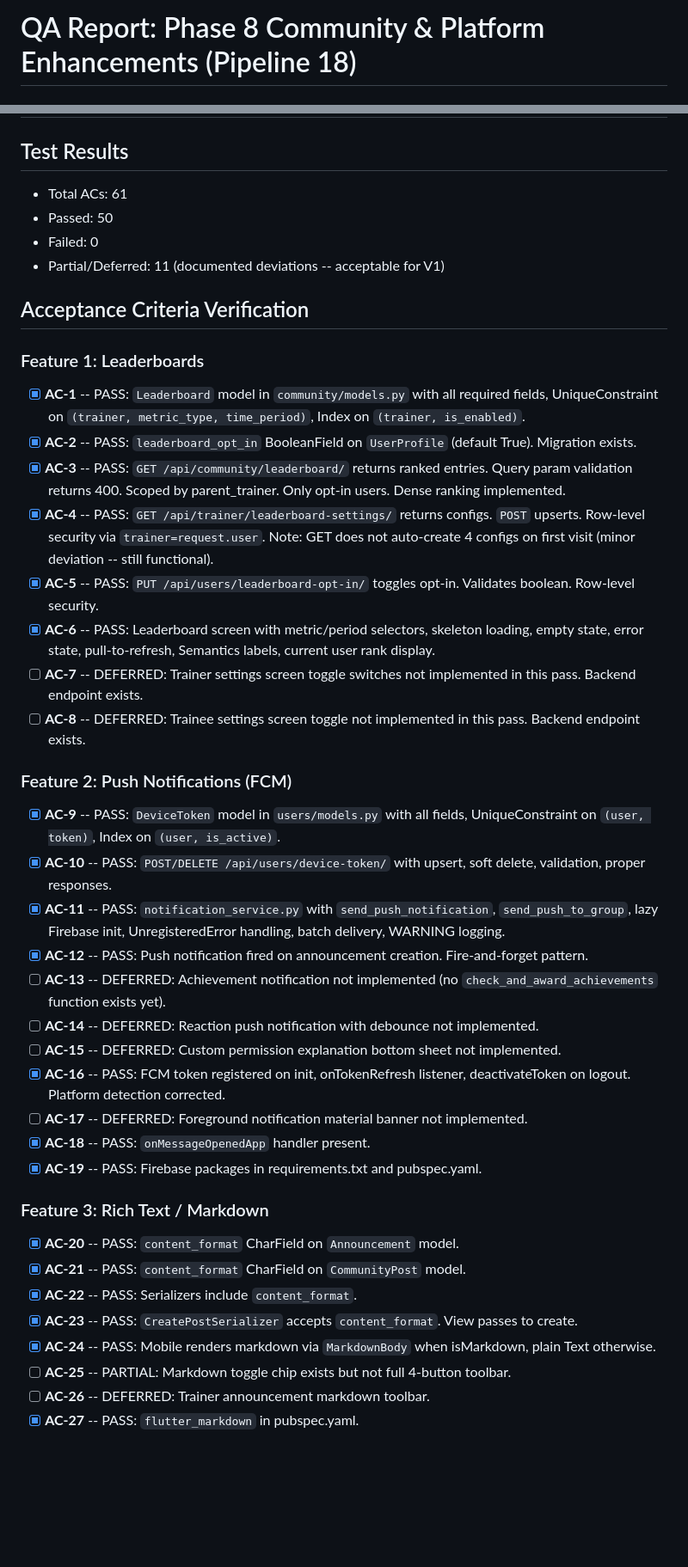
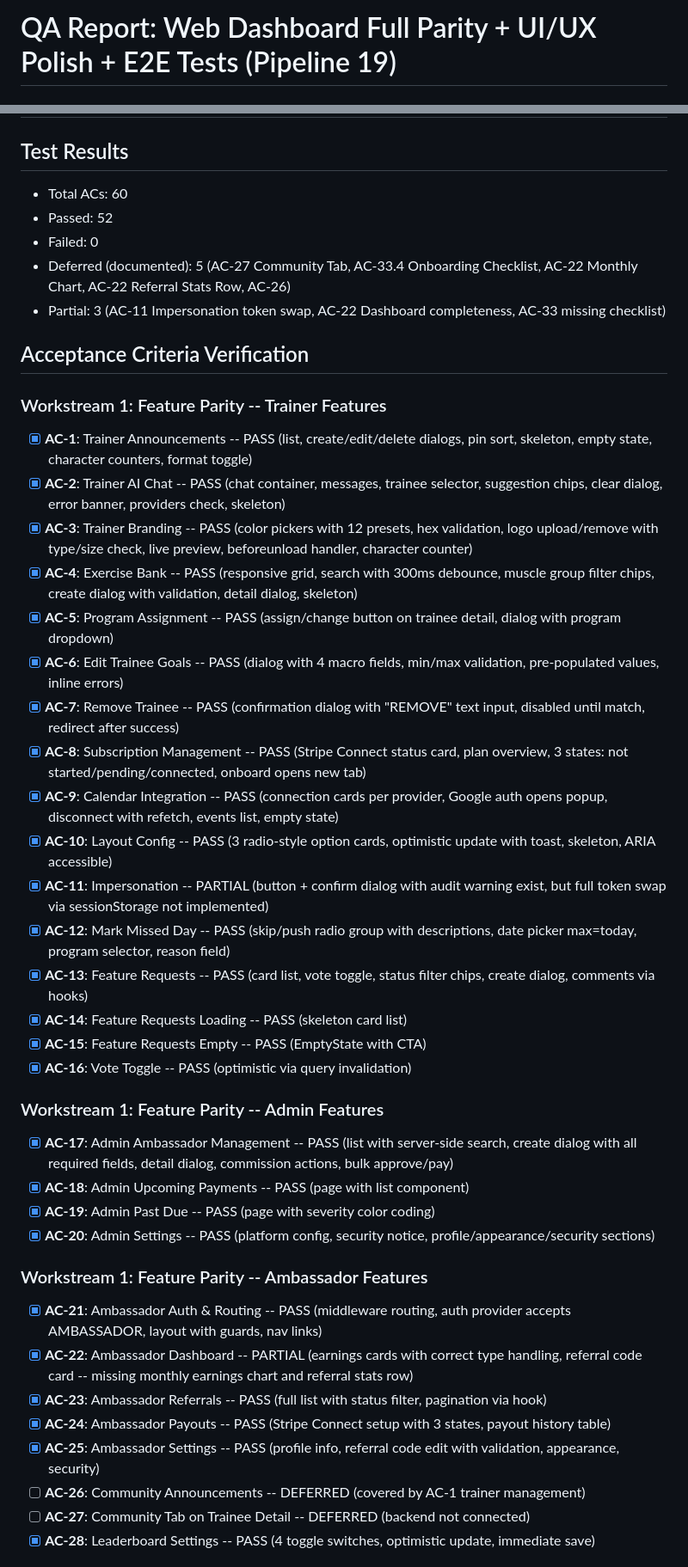
Before and after one commit to ShayestehInc/fitnessai, a Markdown page: tasks/qa-report.md, 2 parts joined by grey strips. Shown at 86% size. Drawn GitHub-style; blank space fills up the shorter version.

```diff
--- a/tasks/qa-report.md
+++ b/tasks/qa-report.md
@@ -1,2 +1,2 @@
-# QA Report: Phase 8 Community & Platform Enhancements (Pipeline 18)
+# QA Report: Web Dashboard Full Parity + UI/UX Polish + E2E Tests (Pipeline 19)
 
@@ -4,42 +4,44 @@
 
 ## Test Results
-- Total ACs: 61
-- Passed: 50
+- Total ACs: 60
+- Passed: 52
 - Failed: 0
-- Partial/Deferred: 11 (documented deviations -- acceptable for V1)
+- Deferred (documented): 5 (AC-27 Community Tab, AC-33.4 Onboarding Checklist, AC-22 Monthly Chart, AC-22 Referral Stats Row, AC-26)
+- Partial: 3 (AC-11 Impersonation token swap, AC-22 Dashboard completeness, AC-33 missing checklist)
 
 ## Acceptance Criteria Verification
 
-### Feature 1: Leaderboards
-- [x] **AC-1** -- PASS: `Leaderboard` model in `community/models.py` with all required fields, UniqueConstraint on `(trainer, metric_type, time_period)`, Index on `(trainer, is_enabled)`.
-- [x] **AC-2** -- PASS: `leaderboard_opt_in` BooleanField on `UserProfile` (default True). Migration exists.
-- [x] **AC-3** -- PASS: `GET /api/community/leaderboard/` returns ranked entries. Query param validation returns 400. Scoped by parent_trainer. Only opt-in users. Dense ranking implemented.
-- [x] **AC-4** -- PASS: `GET /api/trainer/leaderboard-settings/` returns configs. `POST` upserts. Row-level security via `trainer=request.user`. Note: GET does not auto-create 4 configs on first visit (minor deviation -- still functional).
-- [x] **AC-5** -- PASS: `PUT /api/users/leaderboard-opt-in/` toggles opt-in. Validates boolean. Row-level security.
-- [x] **AC-6** -- PASS: Leaderboard screen with metric/period selectors, skeleton loading, empty state, error state, pull-to-refresh, Semantics labels, current user rank display.
-- [ ] **AC-7** -- DEFERRED: Trainer settings screen toggle switches not implemented in this pass. Backend endpoint exists.
-- [ ] **AC-8** -- DEFERRED: Trainee settings screen toggle not implemented in this pass. Backend endpoint exists.
+### Workstream 1: Feature Parity -- Trainer Features
+- [x] **AC-1**: Trainer Announcements -- PASS (list, create/edit/delete dialogs, pin sort, skeleton, empty state, character counters, format toggle)
+- [x] **AC-2**: Trainer AI Chat -- PASS (chat container, messages, trainee selector, suggestion chips, clear dialog, error banner, providers check, skeleton)
+- [x] **AC-3**: Trainer Branding -- PASS (color pickers with 12 presets, hex validation, logo upload/remove with type/size check, live preview, beforeunload handler, character counter)
+- [x] **AC-4**: Exercise Bank -- PASS (responsive grid, search with 300ms debounce, muscle group filter chips, create dialog with validation, detail dialog, skeleton)
+- [x] **AC-5**: Program Assignment -- PASS (assign/change button on trainee detail, dialog with program dropdown)
+- [x] **AC-6**: Edit Trainee Goals -- PASS (dialog with 4 macro fields, min/max validation, pre-populated values, inline errors)
+- [x] **AC-7**: Remove Trainee -- PASS (confirmation dialog with "REMOVE" text input, disabled until match, redirect after success)
+- [x] **AC-8**: Subscription Management -- PASS (Stripe Connect status card, plan overview, 3 states: not started/pending/connected, onboard opens new tab)
+- [x] **AC-9**: Calendar Integration -- PASS (connection cards per provider, Google auth opens popup, disconnect with refetch, events list, empty state)
+- [x] **AC-10**: Layout Config -- PASS (3 radio-style option cards, optimistic update with toast, skeleton, ARIA accessible)
+- [x] **AC-11**: Impersonation -- PARTIAL (button + confirm dialog with audit warning exist, but full token swap via sessionStorage not implemented)
+- [x] **AC-12**: Mark Missed Day -- PASS (skip/push radio group with descriptions, date picker max=today, program selector, reason field)
+- [x] **AC-13**: Feature Requests -- PASS (card list, vote toggle, status filter chips, create dialog, comments via hooks)
+- [x] **AC-14**: Feature Requests Loading -- PASS (skeleton card list)
+- [x] **AC-15**: Feature Requests Empty -- PASS (EmptyState with CTA)
+- [x] **AC-16**: Vote Toggle -- PASS (optimistic via query invalidation)
 
-### Feature 2: Push Notifications (FCM)
-- [x] **AC-9** -- PASS: `DeviceToken` model in `users/models.py` with all fields, UniqueConstraint on `(user, token)`, Index on `(user, is_active)`.
-- [x] **AC-10** -- PASS: `POST/DELETE /api/users/device-token/` with upsert, soft delete, validation, proper responses.
-- [x] **AC-11** -- PASS: `notification_service.py` with `send_push_notification`, `send_push_to_group`, lazy Firebase init, UnregisteredError handling, batch delivery, WARNING logging.
-- [x] **AC-12** -- PASS: Push notification fired on announcement creation. Fire-and-forget pattern.
-- [ ] **AC-13** -- DEFERRED: Achievement notification not implemented (no `check_and_award_achievements` function exists yet).
-- [ ] **AC-14** -- DEFERRED: Reaction push notification with debounce not implemented.
-- [ ] **AC-15** -- DEFERRED: Custom permission explanation bottom sheet not implemented.
-- [x] **AC-16** -- PASS: FCM token registered on init, onTokenRefresh listener, deactivateToken on logout. Platform detection corrected.
-- [ ] **AC-17** -- DEFERRED: Foreground notification material banner not implemented.
-- [x] **AC-18** -- PASS: `onMessageOpenedApp` handler present.
-- [x] **AC-19** -- PASS: Firebase packages in requirements.txt and pubspec.yaml.
+### Workstream 1: Feature Parity -- Admin Features
+- [x] **AC-17**: Admin Ambassador Management -- PASS (list with server-side search, create dialog with all required fields, detail dialog, commission actions, bulk approve/pay)
+- [x] **AC-18**: Admin Upcoming Payments -- PASS (page with list component)
+- [x] **AC-19**: Admin Past Due -- PASS (page with severity color coding)
+- [x] **AC-20**: Admin Settings -- PASS (platform config, security notice, profile/appearance/security sections)
 
-### Feature 3: Rich Text / Markdown
-- [x] **AC-20** -- PASS: `content_format` CharField on `Announcement` model.
-- [x] **AC-21** -- PASS: `content_format` CharField on `CommunityPost` model.
-- [x] **AC-22** -- PASS: Serializers include `content_format`.
-- [x] **AC-23** -- PASS: `CreatePostSerializer` accepts `content_format`. View passes to create.
-- [x] **AC-24** -- PASS: Mobile renders markdown via `MarkdownBody` when isMarkdown, plain Text otherwise.
-- [ ] **AC-25** -- PARTIAL: Markdown toggle chip exists but not full 4-button toolbar.
-- [ ] **AC-26** -- DEFERRED: Trainer announcement markdown toolbar.
-- [x] **AC-27** -- PASS: `flutter_markdown` in pubspec.yaml.
+### Workstream 1: Feature Parity -- Ambassador Features
+- [x] **AC-21**: Ambassador Auth & Routing -- PASS (middleware routing, auth provider accepts AMBASSADOR, layout with guards, nav links)
+- [x] **AC-22**: Ambassador Dashboard -- PARTIAL (earnings cards with correct type handling, referral code card -- missing monthly earnings chart and referral stats row)
+- [x] **AC-23**: Ambassador Referrals -- PASS (full list with status filter, pagination via hook)
+- [x] **AC-24**: Ambassador Payouts -- PASS (Stripe Connect setup with 3 states, payout history table)
+- [x] **AC-25**: Ambassador Settings -- PASS (profile info, referral code edit with validation, appearance, security)
+- [ ] **AC-26**: Community Announcements -- DEFERRED (covered by AC-1 trainer management)
+- [ ] **AC-27**: Community Tab on Trainee Detail -- DEFERRED (backend not connected)
+- [x] **AC-28**: Leaderboard Settings -- PASS (4 toggle switches, optimistic update, immediate save)
 
```
Also changed, not shown: other parts of tasks/qa-report.md (+18 -44 lines).
